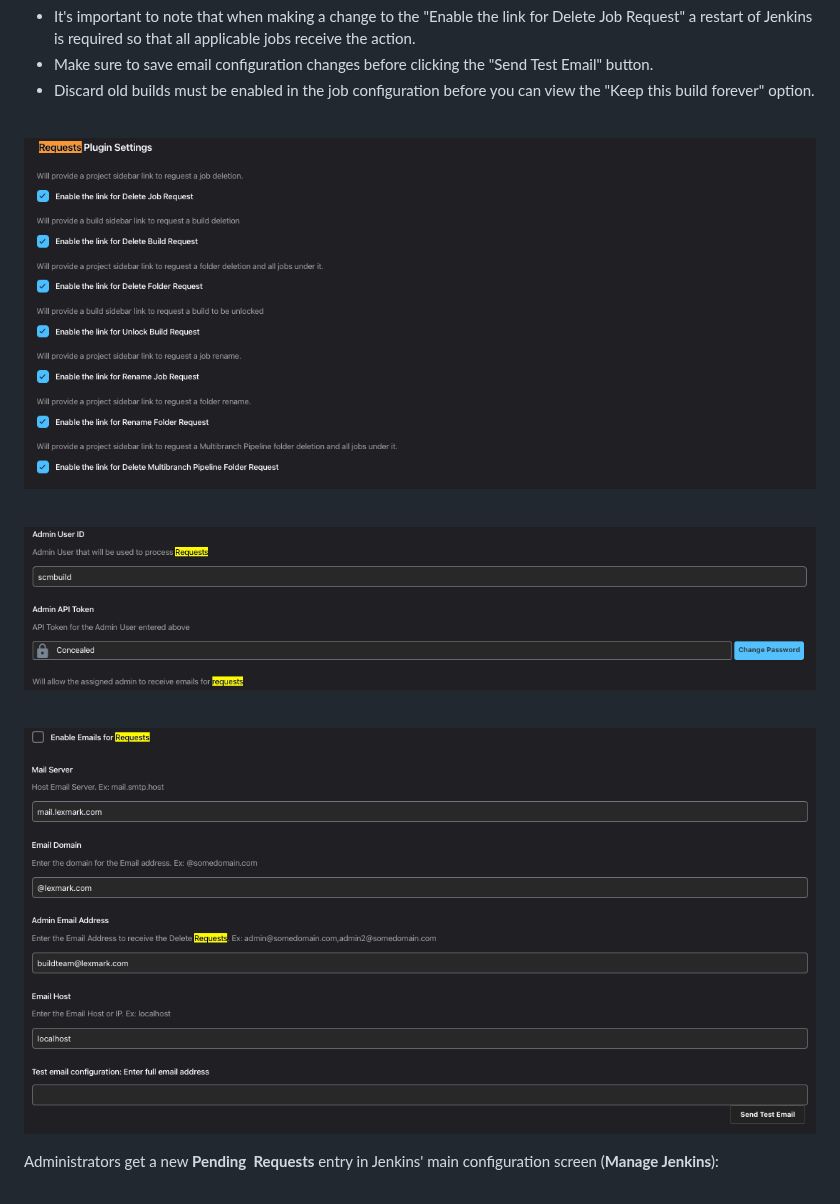
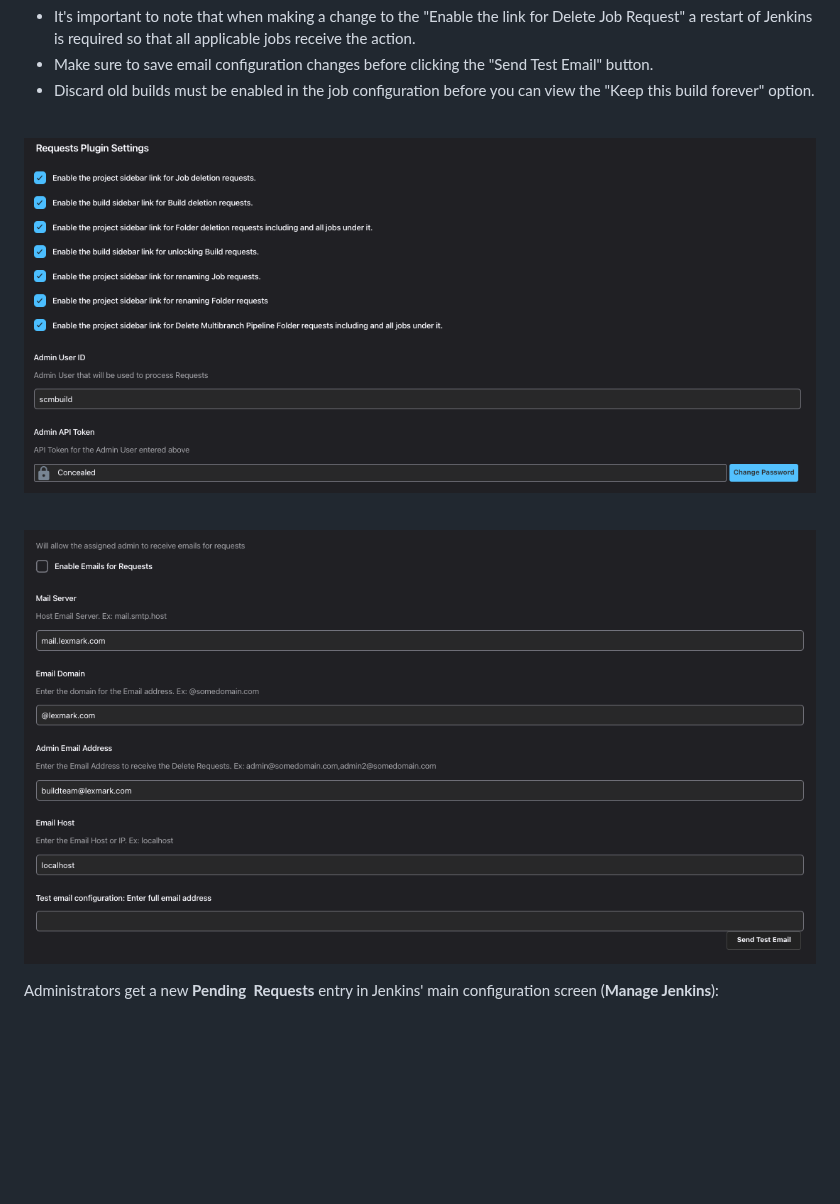
Before and after one commit to jenkinsci/requests-plugin, a Markdown page: README.md, the part around the change. GitHub-like rendering; pictures changed too: docs/images/Configure_system1.png (deleted), docs/images/configure1.png (added), docs/images/configure2.png (added); blank space fills up the shorter version.

Commit message:
Readme update and configure strings

```diff
--- a/README.md
+++ b/README.md
@@ -65,15 +65,12 @@ Jenkins** \> **Configure System**):
 
 
 
- ![](docs/images/Configure_system1.png)
+ ![](docs/images/configure1.png)
 
 
 
- ![](docs/images/configure_system2.png)
+ ![](docs/images/configure2.png)
 
-
-
- ![](docs/images/configure_system3.png)
 
 
 
```
Also changed, not shown: 2 other files.
